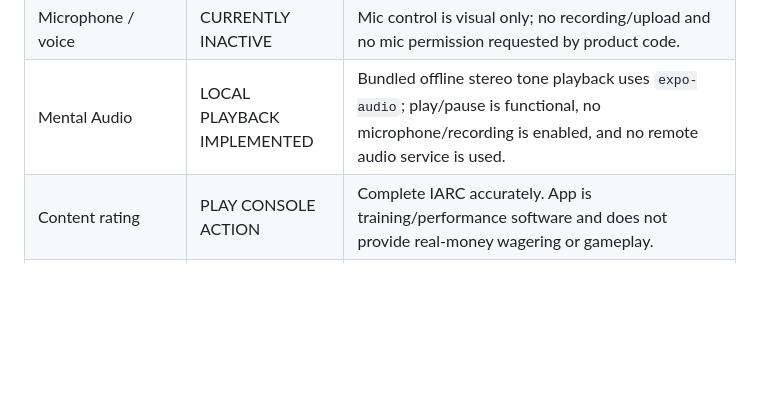
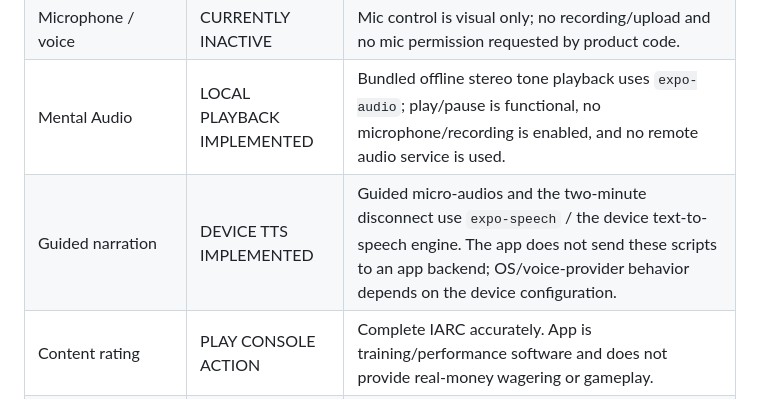
Before and after one commit to SkyareCom/stackup.holdem-endurance, a Markdown page: docs/play-store-readiness-2026-10-02.md, the part around the change. Drawn GitHub-style; blank space fills up the shorter version.

Commit message:
docs: document local audio and device narration behavior

```diff
--- a/docs/play-store-readiness-2026-10-02.md
+++ b/docs/play-store-readiness-2026-10-02.md
@@ -46,6 +46,7 @@ Official references:
 | Coach data | CURRENTLY LOCAL | No external AI integration; typed messages remain in local component state for this release. |
 | Microphone / voice | CURRENTLY INACTIVE | Mic control is visual only; no recording/upload and no mic permission requested by product code. |
 | Mental Audio | LOCAL PLAYBACK IMPLEMENTED | Bundled offline stereo tone playback uses `expo-audio`; play/pause is functional, no microphone/recording is enabled, and no remote audio service is used. |
+| Guided narration | DEVICE TTS IMPLEMENTED | Guided micro-audios and the two-minute disconnect use `expo-speech` / the device text-to-speech engine. The app does not send these scripts to an app backend; OS/voice-provider behavior depends on the device configuration. |
 | Content rating | PLAY CONSOLE ACTION | Complete IARC accurately. App is training/performance software and does not provide real-money wagering or gameplay. |
 | Target audience | PLAY CONSOLE ACTION | Declare intended age group accurately; do not include children unless Families requirements are intentionally supported. |
 | Store listing PT / EN / ES | PREPARED | See `docs/play-store-listing-pt-en-es.md`. |
```
